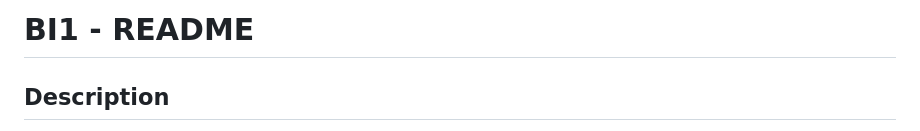
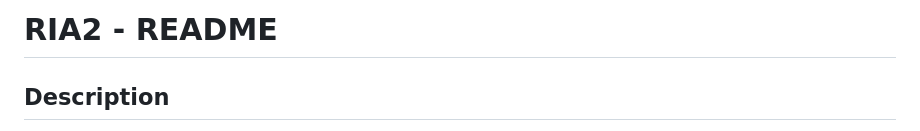
Before and after one commit to ThomasGrossmann/RIA2, a Markdown page: README.md, the part around the change. Rendered like a GitHub page.

```diff
--- a/README.md
+++ b/README.md
@@ -1,4 +1,4 @@
-# BI1 - README
+# RIA2 - README
 
 ## Description
 This project is designed to use the image analysis API from providers such as Google (Vision), Amazon (Rekognition) or Azure (AI Vision).
```
